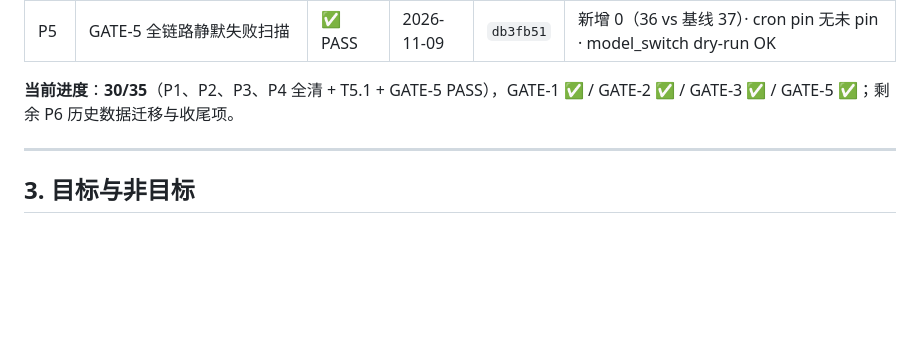
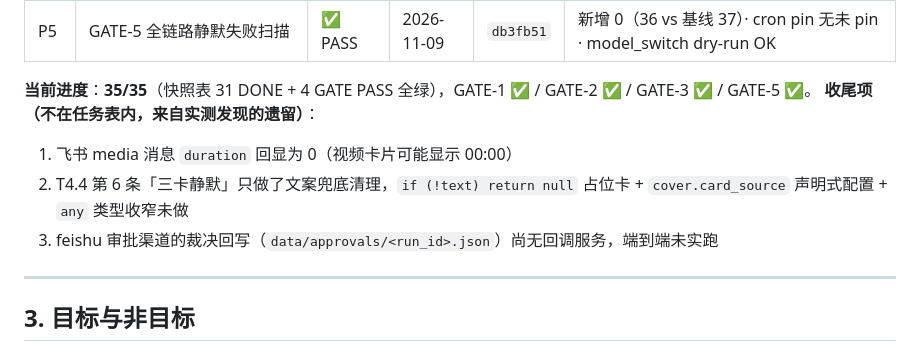
Before and after one commit to JX0829/autocontent-pipeline, a Markdown page: spec_enhancement.md, the part around the change. Rendered like a GitHub page; blank space fills up the shorter version.

Commit message:
docs(spec): 进度口径修正 30/35 → 35/35，并列出三项实测遗留收尾项

```diff
--- a/spec_enhancement.md
+++ b/spec_enhancement.md
@@ -244,7 +244,11 @@
 | P5 | T5.1 幂等写入时机归位 | ✅ DONE | 2026-11-09 | `db3fb51` | QA#5#10；REPLIED 必须带 external_msg_id，判重含 IGNORED |
 | P5 | GATE-5 全链路静默失败扫描 | ✅ PASS | 2026-11-09 | `db3fb51` | 新增 0（36 vs 基线 37）· cron pin 无未 pin · model_switch dry-run OK |
 
-**当前进度**：**30/35**（P1、P2、P3、P4 全清 + T5.1 + GATE-5 PASS），GATE-1 ✅ / GATE-2 ✅ / GATE-3 ✅ / GATE-5 ✅；剩余 P6 历史数据迁移与收尾项。
+**当前进度**：**35/35**（快照表 31 DONE + 4 GATE PASS 全绿），GATE-1 ✅ / GATE-2 ✅ / GATE-3 ✅ / GATE-5 ✅。
+**收尾项（不在任务表内，来自实测发现的遗留）**：
+1. 飞书 media 消息 `duration` 回显为 0（视频卡片可能显示 00:00）
+2. T4.4 第 6 条「三卡静默」只做了文案兜底清理，`if (!text) return null` 占位卡 + `cover.card_source` 声明式配置 + `any` 类型收窄未做
+3. feishu 审批渠道的裁决回写（`data/approvals/<run_id>.json`）尚无回调服务，端到端未实跑
 
 ---
 
```
